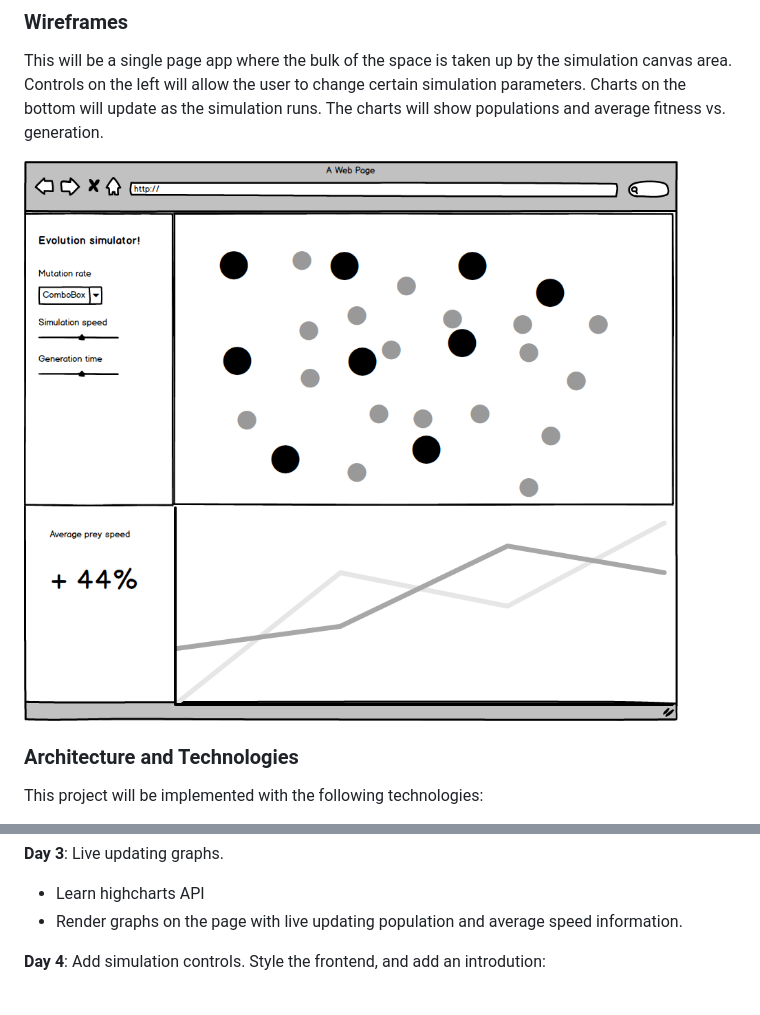
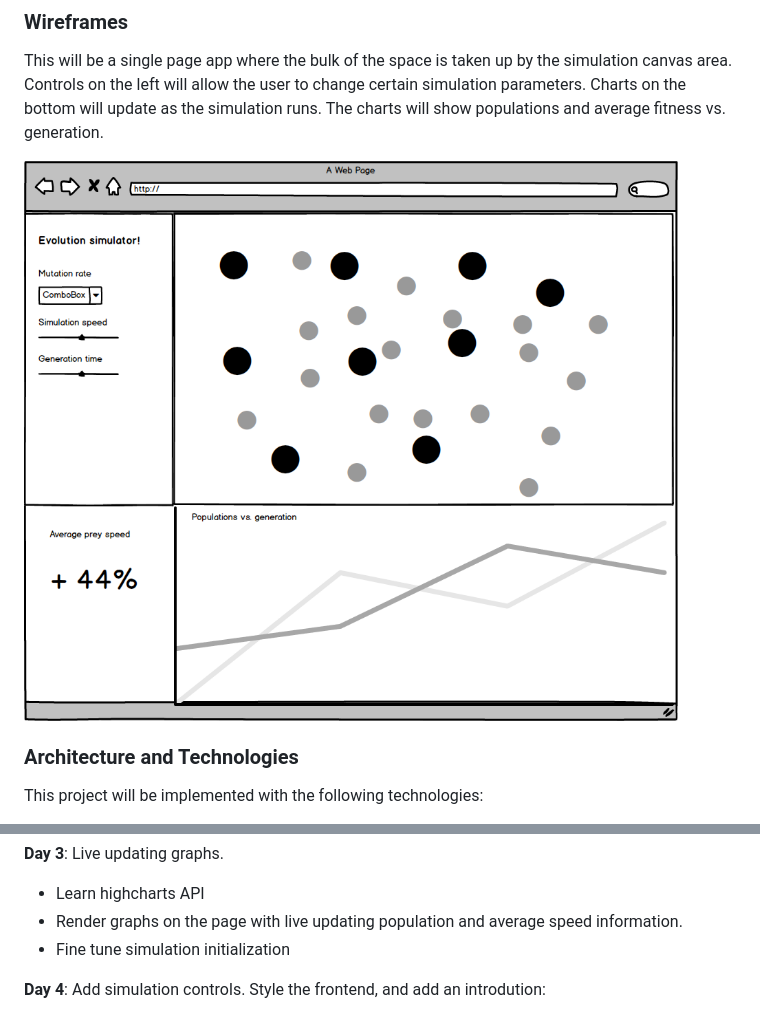
Before and after one commit to johngoddard/EvolutionJS, a Markdown page: docs/proposal.md, 2 parts joined by grey strips. Rendered like a GitHub page; pictures changed too: docs/evolutionjs.png.

```diff
--- a/docs/proposal.md
+++ b/docs/proposal.md
@@ -69,6 +69,7 @@ In addition to the webpack entry file, there will be four scripts involved in th
 
 - Learn highcharts API
 - Render graphs on the page with live updating population and average speed information.
+- Fine tune simulation initialization
 
 
 **Day 4**: Add simulation controls.  Style the frontend, and add an introdution:
```
